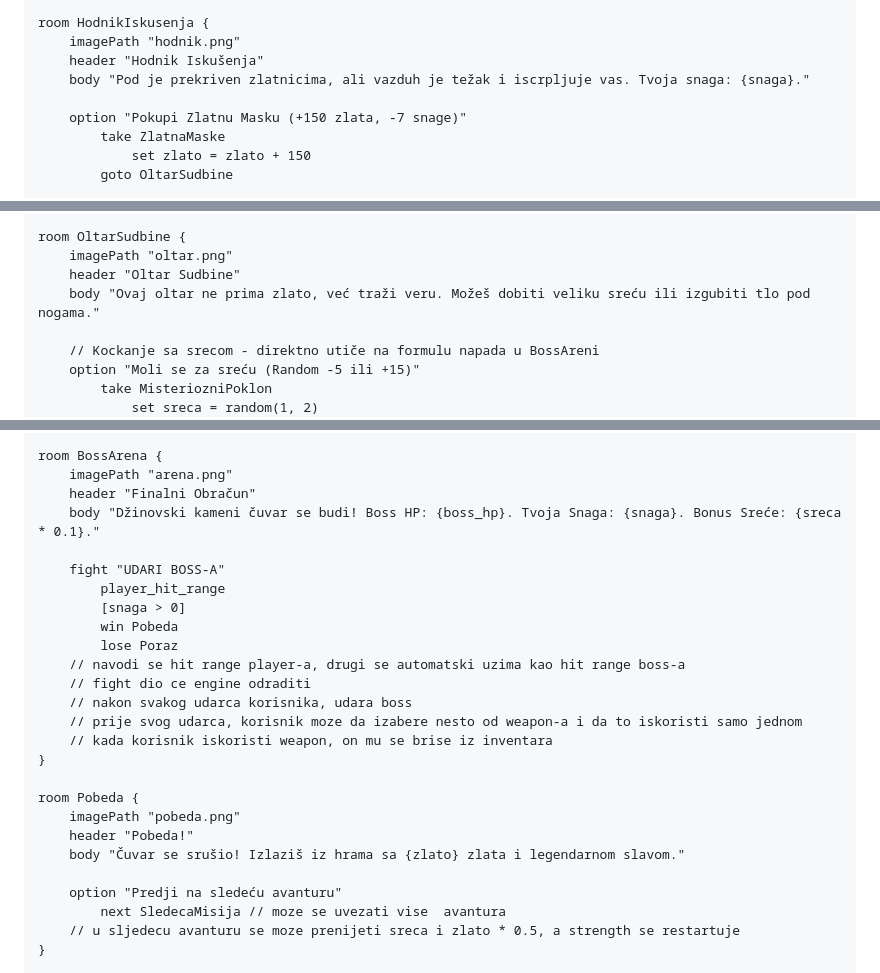
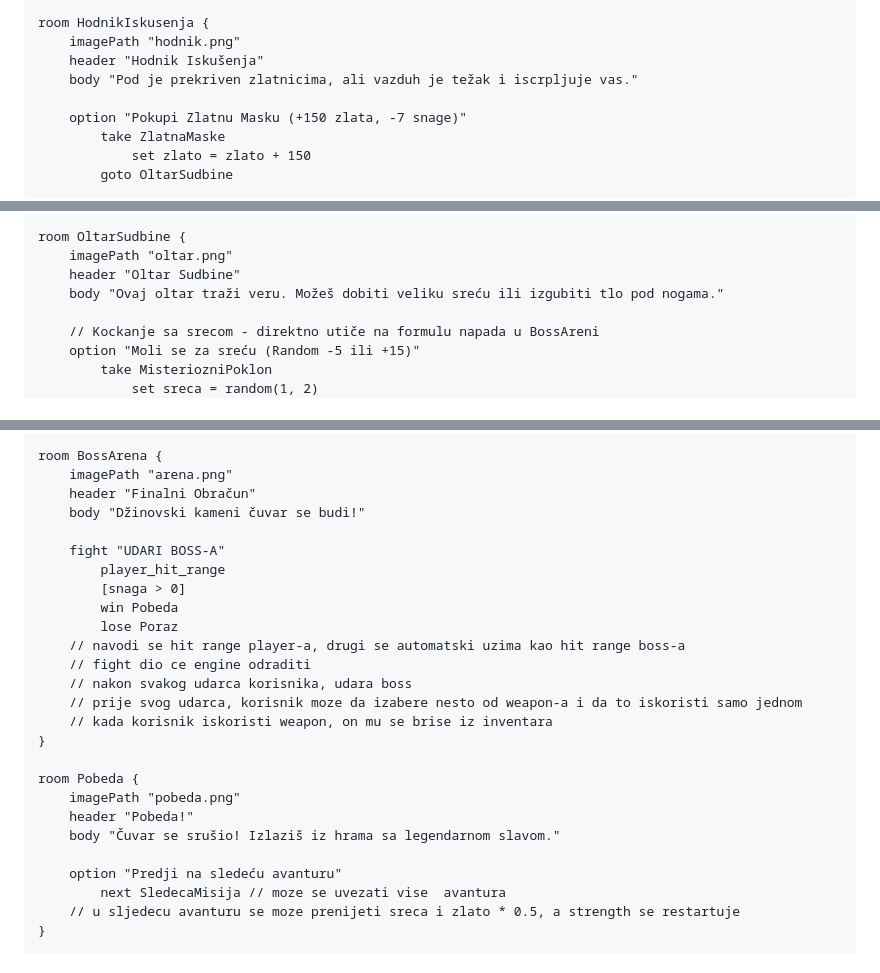
Before and after one commit to kaca01/story-script, a Markdown page: README.md, 3 parts joined by grey strips. Drawn GitHub-style.

```diff
--- a/README.md
+++ b/README.md
@@ -59,7 +59,7 @@ room Ulaz {
 room HodnikIskusenja {
     imagePath "hodnik.png"
     header "Hodnik Iskušenja"
-    body "Pod je prekriven zlatnicima, ali vazduh je težak i iscrpljuje vas. Tvoja snaga: {snaga}."
+    body "Pod je prekriven zlatnicima, ali vazduh je težak i iscrpljuje vas."
 
     option "Pokupi Zlatnu Masku (+150 zlata, -7 snage)"
         take ZlatnaMaske
@@ -78,7 +78,7 @@ room HodnikIskusenja {
 room OltarSudbine {
     imagePath "oltar.png"
     header "Oltar Sudbine"
-    body "Ovaj oltar ne prima zlato, već traži veru. Možeš dobiti veliku sreću ili izgubiti tlo pod nogama."
+    body "Ovaj oltar traži veru. Možeš dobiti veliku sreću ili izgubiti tlo pod nogama."
 
     // Kockanje sa srecom - direktno utiče na formulu napada u BossAreni
     option "Moli se za sreću (Random -5 ili +15)"
@@ -130,7 +130,7 @@ room Predvorje {
 room BossArena {
     imagePath "arena.png"
     header "Finalni Obračun"
-    body "Džinovski kameni čuvar se budi! Boss HP: {boss_hp}. Tvoja Snaga: {snaga}. Bonus Sreće: {sreca * 0.1}."
+    body "Džinovski kameni čuvar se budi!"
 
     fight "UDARI BOSS-A"
         player_hit_range
@@ -147,7 +147,7 @@ room BossArena {
 room Pobeda {
     imagePath "pobeda.png"
     header "Pobeda!"
-    body "Čuvar se srušio! Izlaziš iz hrama sa {zlato} zlata i legendarnom slavom."
+    body "Čuvar se srušio! Izlaziš iz hrama sa legendarnom slavom."
 
     option "Predji na sledeću avanturu"
         next SledecaMisija // moze se uvezati vise  avantura
```
Also changed, not shown: other parts of README.md (+1 -1 lines).
